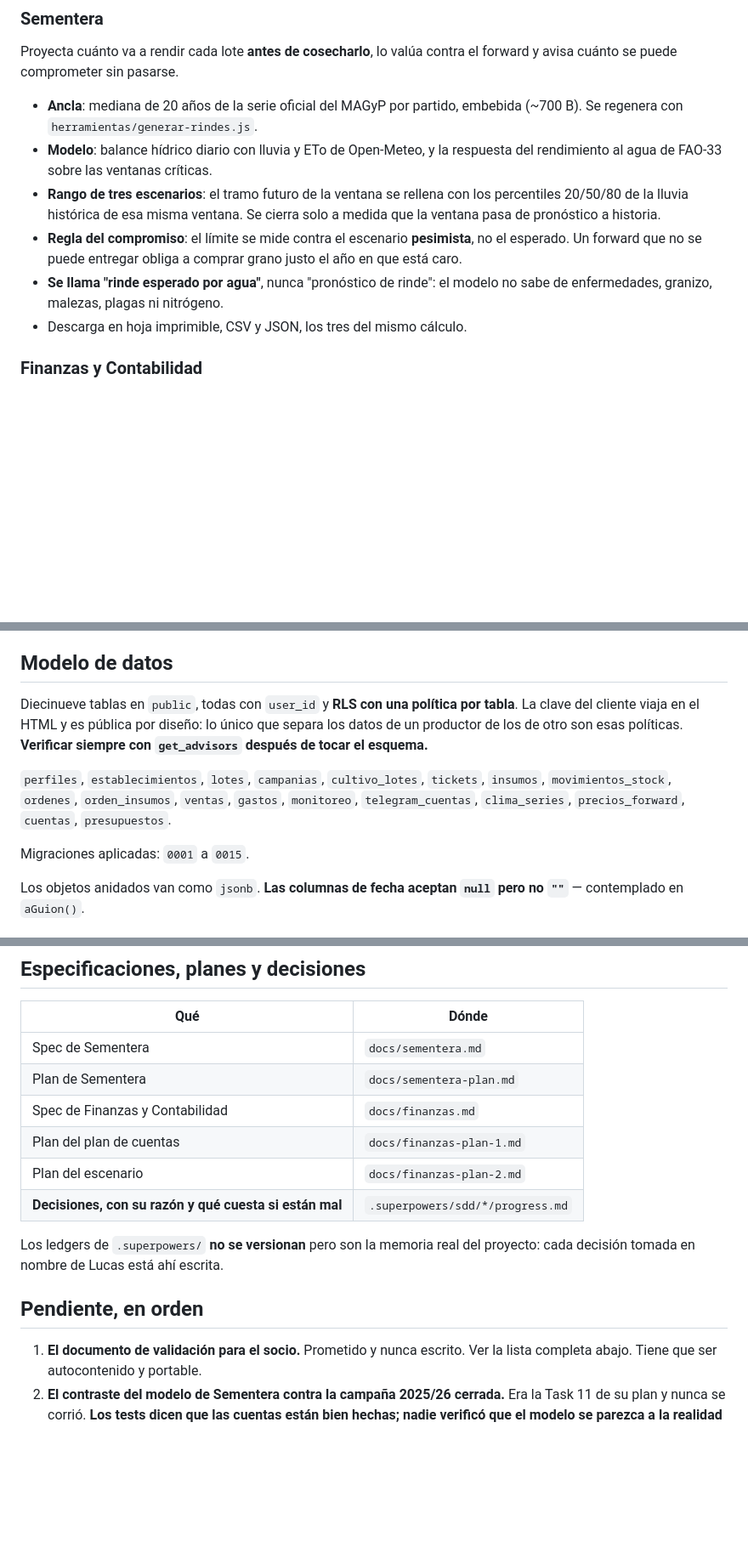
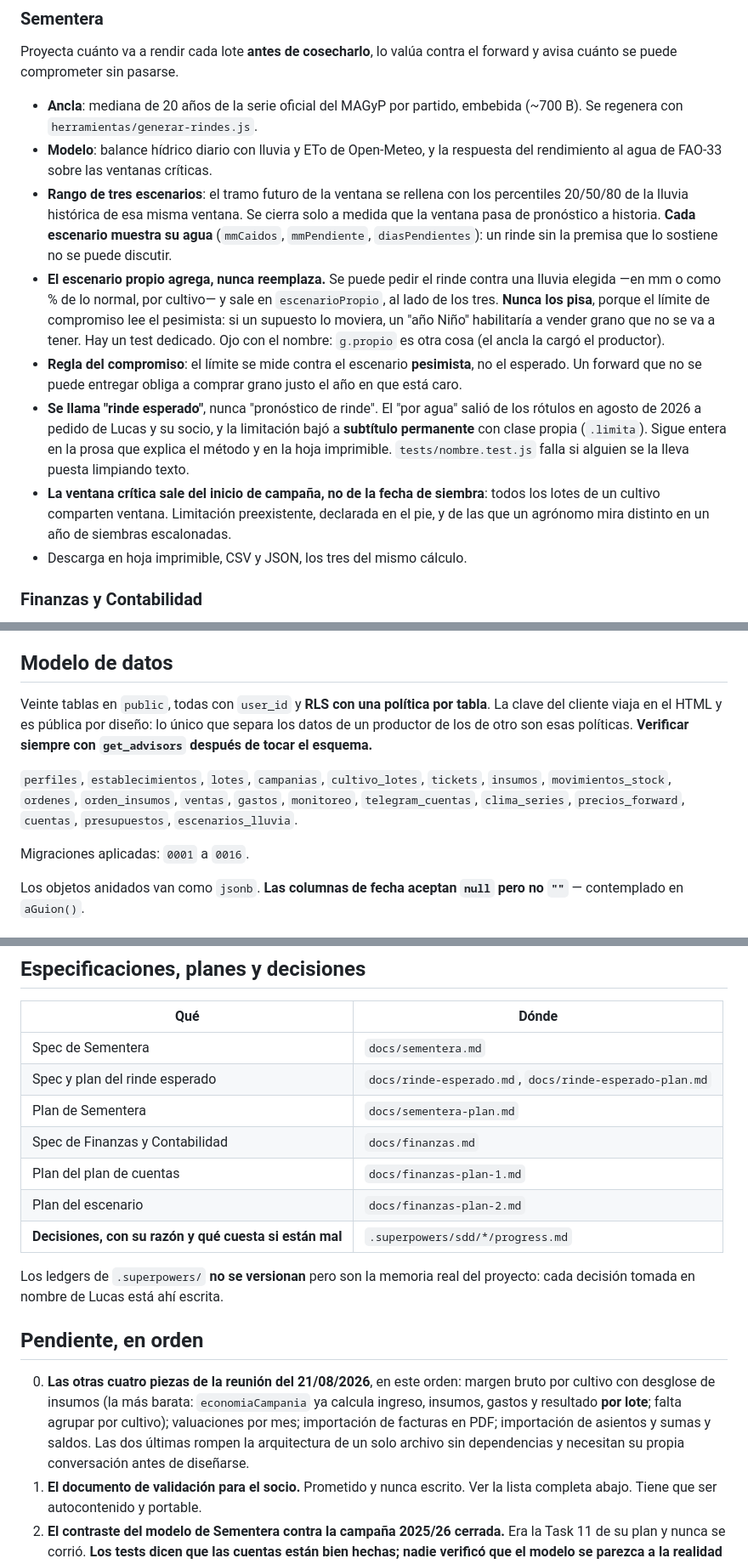
Before and after one commit to lucasifilippelli-cyber/agrocontrol, a Markdown page: CLAUDE.md, 3 parts joined by grey strips. Shown at 85% size. Drawn GitHub-style; blank space fills up the shorter version.

Commit message:
Actualizar el contexto del proyecto al rinde esperado
Co-Authored-By: Claude Opus 5 <noreply@anthropic.com>

```diff
--- a/CLAUDE.md
+++ b/CLAUDE.md
@@ -80,12 +80,27 @@ forward y avisa cuánto se puede comprometer sin pasarse.
   respuesta del rendimiento al agua de FAO-33 sobre las ventanas críticas.
 - **Rango de tres escenarios**: el tramo futuro de la ventana se rellena con los
   percentiles 20/50/80 de la lluvia histórica de esa misma ventana. Se cierra
-  solo a medida que la ventana pasa de pronóstico a historia.
+  solo a medida que la ventana pasa de pronóstico a historia. **Cada escenario
+  muestra su agua** (`mmCaidos`, `mmPendiente`, `diasPendientes`): un rinde sin
+  la premisa que lo sostiene no se puede discutir.
+- **El escenario propio agrega, nunca reemplaza.** Se puede pedir el rinde
+  contra una lluvia elegida —en mm o como % de lo normal, por cultivo— y sale
+  en `escenarioPropio`, al lado de los tres. **Nunca los pisa**, porque el
+  límite de compromiso lee el pesimista: si un supuesto lo moviera, un "año
+  Niño" habilitaría a vender grano que no se va a tener. Hay un test dedicado.
+  Ojo con el nombre: `g.propio` es otra cosa (el ancla la cargó el productor).
 - **Regla del compromiso**: el límite se mide contra el escenario **pesimista**,
   no el esperado. Un forward que no se puede entregar obliga a comprar grano
   justo el año en que está caro.
-- **Se llama "rinde esperado por agua"**, nunca "pronóstico de rinde": el modelo
-  no sabe de enfermedades, granizo, malezas, plagas ni nitrógeno.
+- **Se llama "rinde esperado"**, nunca "pronóstico de rinde". El "por agua" salió
+  de los rótulos en agosto de 2026 a pedido de Lucas y su socio, y la limitación
+  bajó a **subtítulo permanente** con clase propia (`.limita`). Sigue entera en
+  la prosa que explica el método y en la hoja imprimible. `tests/nombre.test.js`
+  falla si alguien se la lleva puesta limpiando texto.
+- **La ventana crítica sale del inicio de campaña, no de la fecha de siembra**:
+  todos los lotes de un cultivo comparten ventana. Limitación preexistente,
+  declarada en el pie, y de las que un agrónomo mira distinto en un año de
+  siembras escalonadas.
 - Descarga en hoja imprimible, CSV y JSON, los tres del mismo cálculo.
 
 ### Finanzas y Contabilidad
@@ -103,7 +118,7 @@ forward y avisa cuánto se puede comprometer sin pasarse.
 
 ## Modelo de datos
 
-Diecinueve tablas en `public`, todas con `user_id` y **RLS con una política por
+Veinte tablas en `public`, todas con `user_id` y **RLS con una política por
 tabla**. La clave del cliente viaja en el HTML y es pública por diseño: lo único
 que separa los datos de un productor de los de otro son esas políticas.
 **Verificar siempre con `get_advisors` después de tocar el esquema.**
@@ -111,9 +126,9 @@ que separa los datos de un productor de los de otro son esas políticas.
 `perfiles`, `establecimientos`, `lotes`, `campanias`, `cultivo_lotes`, `tickets`,
 `insumos`, `movimientos_stock`, `ordenes`, `orden_insumos`, `ventas`, `gastos`,
 `monitoreo`, `telegram_cuentas`, `clima_series`, `precios_forward`, `cuentas`,
-`presupuestos`.
+`presupuestos`, `escenarios_lluvia`.
 
-Migraciones aplicadas: `0001` a `0015`.
+Migraciones aplicadas: `0001` a `0016`.
 
 Los objetos anidados van como `jsonb`. **Las columnas de fecha aceptan `null`
 pero no `""`** — contemplado en `aGuion()`.
@@ -171,6 +186,7 @@ git add -A && git commit && git push   # Vercel redespliega solo
 | Qué | Dónde |
 |---|---|
 | Spec de Sementera | `docs/sementera.md` |
+| Spec y plan del rinde esperado | `docs/rinde-esperado.md`, `docs/rinde-esperado-plan.md` |
 | Plan de Sementera | `docs/sementera-plan.md` |
 | Spec de Finanzas y Contabilidad | `docs/finanzas.md` |
 | Plan del plan de cuentas | `docs/finanzas-plan-1.md` |
@@ -182,6 +198,13 @@ proyecto: cada decisión tomada en nombre de Lucas está ahí escrita.
 
 ## Pendiente, en orden
 
+0. **Las otras cuatro piezas de la reunión del 21/08/2026**, en este orden:
+   margen bruto por cultivo con desglose de insumos (la más barata:
+   `economiaCampania` ya calcula ingreso, insumos, gastos y resultado **por
+   lote**; falta agrupar por cultivo); valuaciones por mes; importación de
+   facturas en PDF; importación de asientos y sumas y saldos. Las dos últimas
+   rompen la arquitectura de un solo archivo sin dependencias y necesitan su
+   propia conversación antes de diseñarse.
 1. **El documento de validación para el socio.** Prometido y nunca escrito. Ver
    la lista completa abajo. Tiene que ser autocontenido y portable.
 2. **El contraste del modelo de Sementera contra la campaña 2025/26 cerrada.**
```
Also changed, not shown: other parts of CLAUDE.md (+1 -1 lines).
